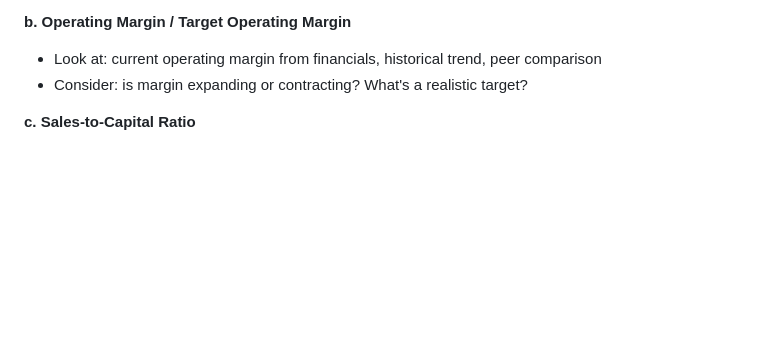
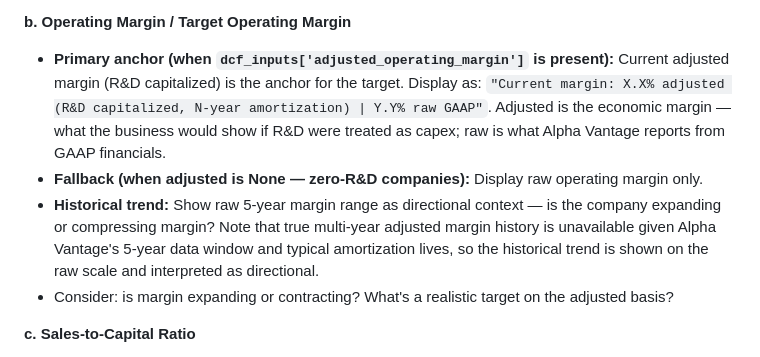
Before and after one commit to cimomo/intrinsic, a Markdown page: skills/calibrate/SKILL.md, the part around the change. GitHub-like rendering; blank space fills up the shorter version.

Commit message:
Update calibrate step 6b to anchor on adjusted operating margin
Show adjusted margin (R&D capitalized) as the primary anchor with raw
GAAP in parentheses. Historical trend stays on raw scale as directional
context since multi-year adjusted margin history is unavailable.

```diff
--- a/skills/calibrate/SKILL.md
+++ b/skills/calibrate/SKILL.md
@@ -280,8 +280,10 @@ Go through these in order:
 - If the user picks a value significantly above the market-implied rate from the reverse DCF, challenge constructively: "That's X% above what the market prices in. What specifically do you see that the market doesn't?" This isn't to block them — it's to ensure the choice is deliberate.
 
 **b. Operating Margin / Target Operating Margin**
-- Look at: current operating margin from financials, historical trend, peer comparison
-- Consider: is margin expanding or contracting? What's a realistic target?
+- **Primary anchor (when `dcf_inputs['adjusted_operating_margin']` is present):** Current adjusted margin (R&D capitalized) is the anchor for the target. Display as: `"Current margin: X.X% adjusted (R&D capitalized, N-year amortization) | Y.Y% raw GAAP"`. Adjusted is the economic margin — what the business would show if R&D were treated as capex; raw is what Alpha Vantage reports from GAAP financials.
+- **Fallback (when adjusted is None — zero-R&D companies):** Display raw operating margin only.
+- **Historical trend:** Show raw 5-year margin range as directional context — is the company expanding or compressing margin? Note that true multi-year adjusted margin history is unavailable given Alpha Vantage's 5-year data window and typical amortization lives, so the historical trend is shown on the raw scale and interpreted as directional.
+- Consider: is margin expanding or contracting? What's a realistic target on the adjusted basis?
 
 **c. Sales-to-Capital Ratio**
 - **Always calculate 5+ years of historical data before recommending.** Compute both:
```
